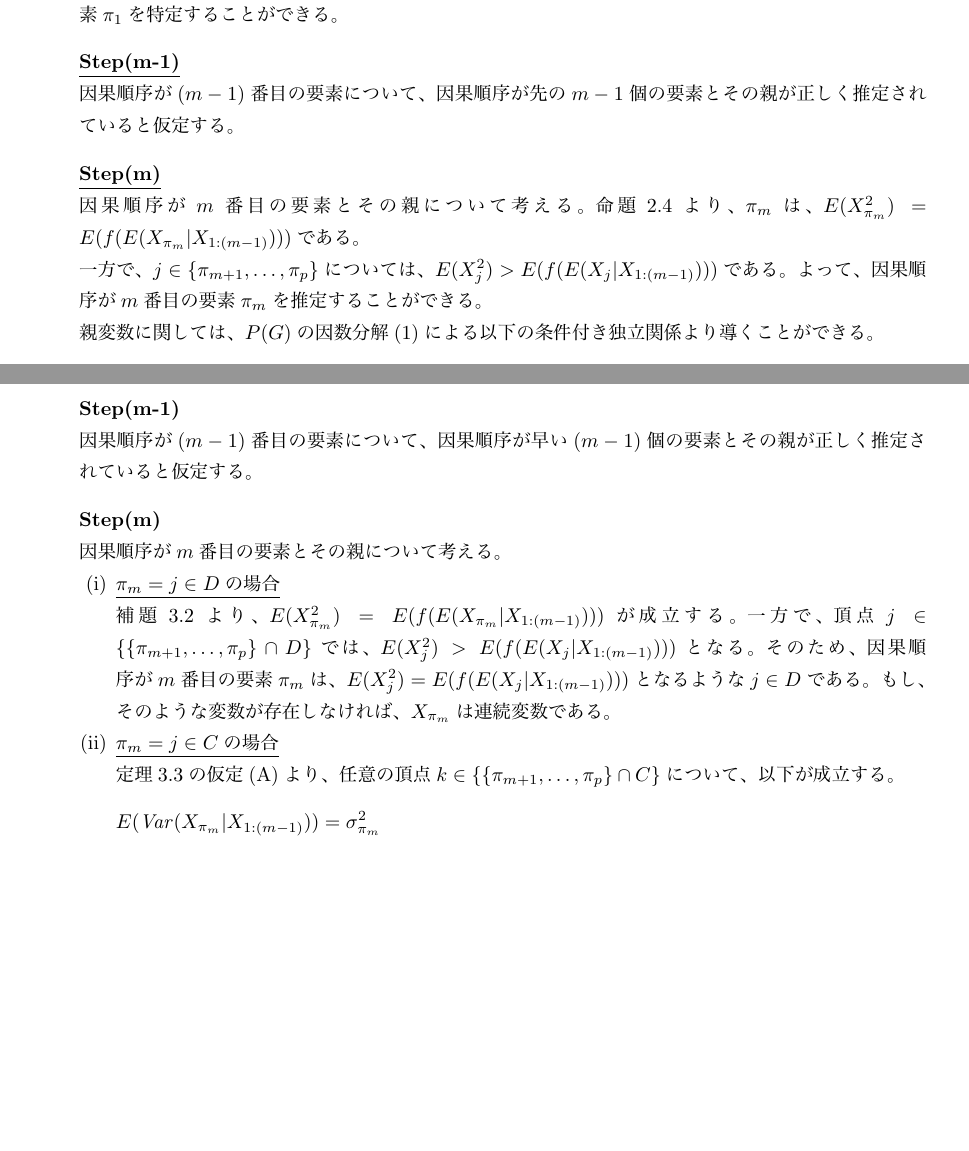
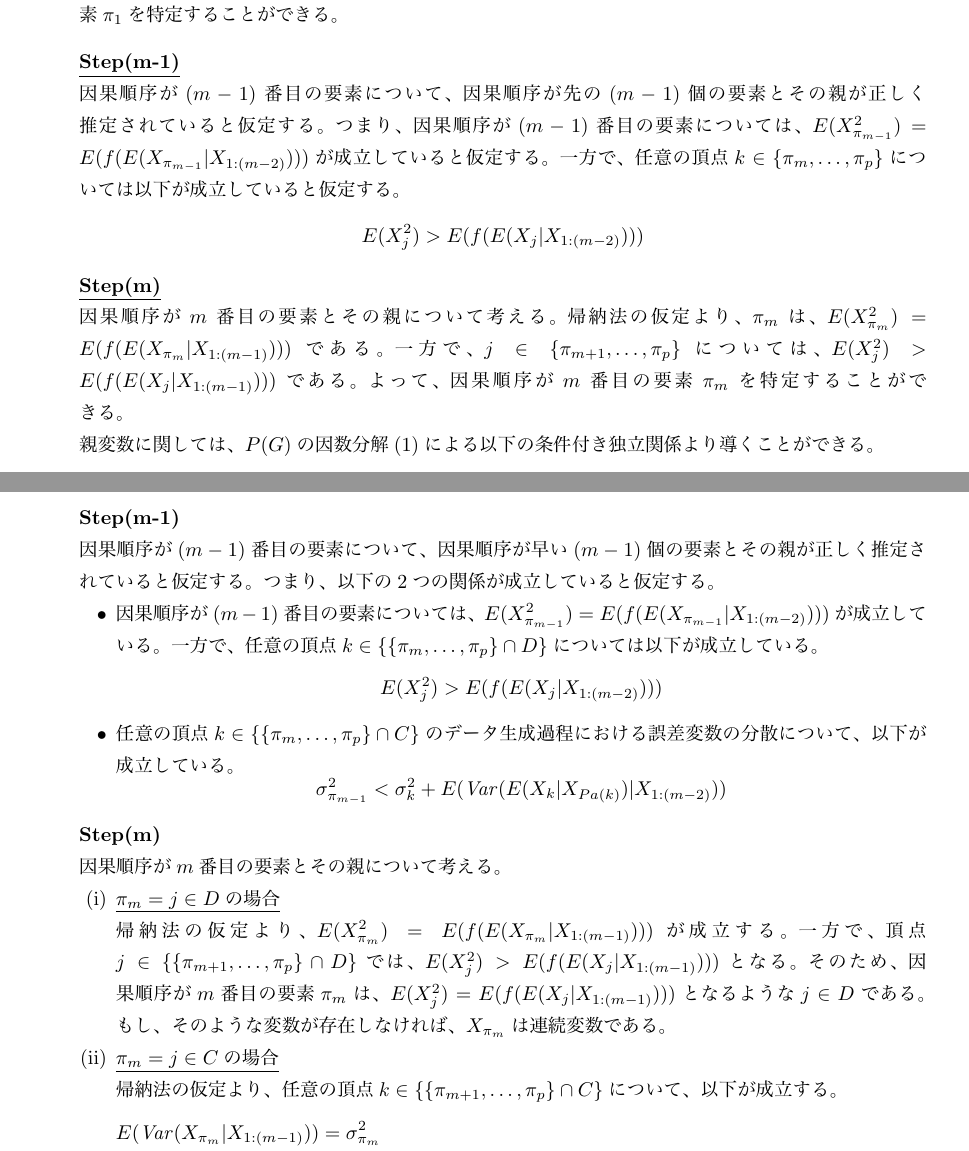
Before and after one commit to ReijiKonishi/master_study, a LaTeX thesis (thesis.tex, which reads model/QVF_DAG_identifiability.tex, proposal/proposal_model_identifiability.tex): two parts of pages 12 and 17 of 20 before the commit and two parts of pages 12 and 18 of 21 after it, joined at a grey line, cut so that both start at the same text, the shorter picture padded with empty space. The pictures show the PDF file thesis.pdf that the author committed with the source.

Commit message:
proof update

```diff
--- a/model/QVF_DAG_identifiability.tex
+++ b/model/QVF_DAG_identifiability.tex
@@ -169,18 +169,24 @@ $G_2$においては、以下が成り立つ。
   \begin{quote}
     \underline{\textbf{Step(m-1)}} \\
     因果順序が$(m-1)$番目の要素について、
-    因果順序が先の$m-1$個の要素とその親が正しく推定されていると仮定する。
+    因果順序が先の$(m-1)$個の要素とその親が正しく推定されていると仮定する。
+    つまり、因果順序が($m-1$)番目の要素については、
+    $E(X_{\pi_{m-1}}^2) = E(f(E(X_{\pi_{m-1}} | X_{1:(m-2)})))$が成立していると仮定する。
+    一方で、任意の頂点$k \in \{\pi_m, \dots, \pi_p \}$については
+    以下が成立していると仮定する。
+    \begin{equation*}
+      E(X_j^2) > E(f(E(X_j | X_{1:(m-2)})))
+    \end{equation*}
   \end{quote}
 
   \begin{quote}
     \underline{\textbf{Step(m)}} \\
     因果順序が$m$番目の要素とその親について考える。
-    命題\ref{prop:MRS}より、$\pi_m$は、
+    帰納法の仮定より、$\pi_m$は、
     $E(X_{\pi_m}^2) = E(f(E(X_{\pi_m} | X_{1:(m-1)})))$である。
-
     一方で、$j \in \{ \pi_{m+1}, \dots, \pi_p \}$については、
     $E(X_j^2) > E(f(E(X_j | X_{1:(m-1)})))$である。
-    よって、因果順序が$m$番目の要素$\pi_m$を推定することができる。
+    よって、因果順序が$m$番目の要素$\pi_m$を特定することができる。
 
     親変数に関しては、$P(G)$の因数分解\eqref{eq:factorization}による
     以下の条件付き独立関係より導くことができる。
--- a/proposal/proposal_model_identifiability.tex
+++ b/proposal/proposal_model_identifiability.tex
@@ -192,6 +192,26 @@ $\sigma_Z^2 < \sigma_X^2 + \mathit{Var}(E(X|Y))$を満たすならば、
   \begin{quote}
     \textbf{Step(m-1)} \\
     因果順序が$(m-1)$番目の要素について、因果順序が早い$(m-1)$個の要素とその親が正しく推定されていると仮定する。
+    つまり、以下の2つの関係が成立していると仮定する。
+
+    \begin{itemize}
+      \item
+      因果順序が($m-1$)番目の要素については、
+      $E(X_{\pi_{m-1}}^2) = E(f(E(X_{\pi_{m-1}} | X_{1:(m-2)})))$が成立している。
+      一方で、任意の頂点$k \in \{ \{\pi_m, \dots, \pi_p \} \cap D \}$については
+      以下が成立している。
+      \begin{equation*}
+        E(X_j^2) > E(f(E(X_j | X_{1:(m-2)})))
+      \end{equation*}
+
+      \item
+      任意の頂点$k \in \{ \{\pi_m, \dots, \pi_p \} \cap C \}$の
+      データ生成過程における誤差変数の分散について、以下が成立している。
+      \begin{equation*}
+        \sigma_{\pi_{m-1}}^2 < \sigma_k^2 + E(\mathit{Var}(E(X_k | X_{Pa(k)}) | X_{1:(m-2)}))
+      \end{equation*}
+
+    \end{itemize}
   \end{quote}
 
   \begin{quote}
@@ -200,7 +220,7 @@ $\sigma_Z^2 < \sigma_X^2 + \mathit{Var}(E(X|Y))$を満たすならば、
     \begin{enumerate}[label=(\roman*)]
       \item
       \underline{$\pi_m = j \in D$の場合} \\
-      補題\ref{lem_prop_MRS}より、$E(X_{\pi_m}^2) = E(f(E(X_{\pi_m} | X_{1:(m-1)})))$が成立する。
+      帰納法の仮定より、$E(X_{\pi_m}^2) = E(f(E(X_{\pi_m} | X_{1:(m-1)})))$が成立する。
       一方で、頂点$j \in \{\{ \pi_{m+1}, \dots, \pi_p\} \cap D\}$では、
       $E(X_j^2) > E(f(E(X_j | X_{1:(m-1)})))$となる。
       そのため、因果順序が$m$番目の要素$\pi_m$は、
@@ -209,7 +229,7 @@ $\sigma_Z^2 < \sigma_X^2 + \mathit{Var}(E(X|Y))$を満たすならば、
 
       \item
       \underline{$\pi_m = j \in C$の場合} \\
-      定理\ref{theo:prop_identifiability}の仮定(A)より、
+      帰納法の仮定より、
       任意の頂点$k \in \{ \{ \pi_{m+1}, \dots, \pi_p \} \cap C \}$について、以下が成立する。
       \begin{align*}
         E(\mathit{Var}(X_{\pi_m} | X_{1:(m-1)}))
```
Also changed, not shown: main_bibliography.bib (+1 -1 lines), sandbox/20201222_提案モデル.md (+19 -3 lines), thesis.pdf, proposal/proposal_model_identifiability.tex (4 more changed lines).
